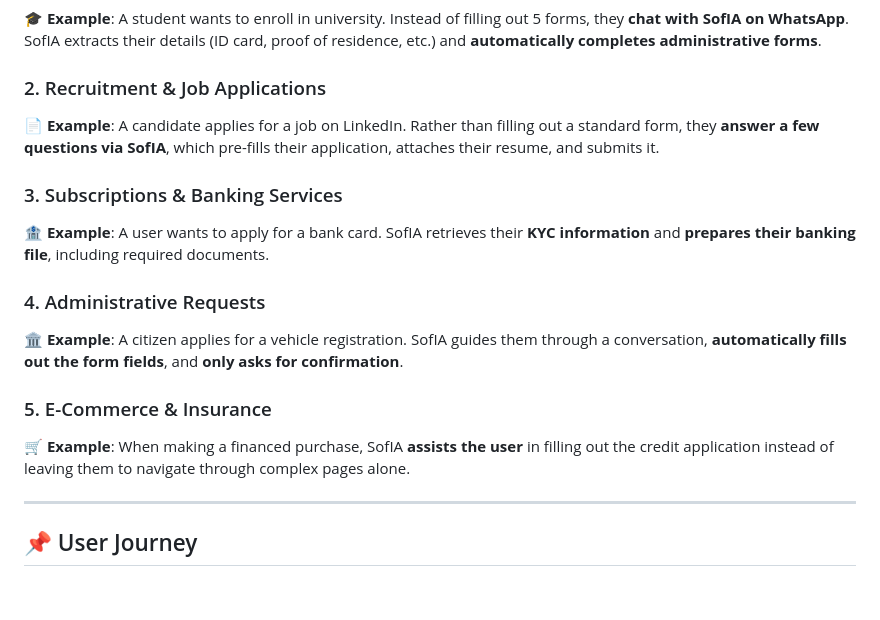
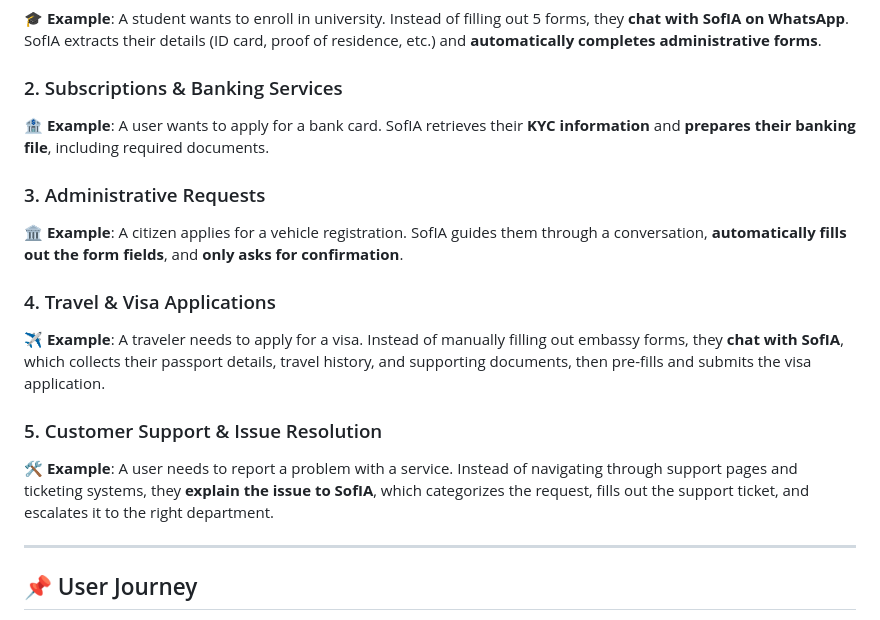
Before and after one commit to YumikoooD/SofIA, a Markdown page: README.md, the part around the change. Drawn GitHub-style; blank space fills up the shorter version.

```diff
--- a/README.md
+++ b/README.md
@@ -38,17 +38,17 @@ Users **chat** with SofIA via **Teams, WhatsApp or a voice call**, and the AI co
 ### 1. Simplified Registration & Onboarding (Education, Public Services, Banking)
 🎓 **Example**: A student wants to enroll in university. Instead of filling out 5 forms, they **chat with SofIA on WhatsApp**. SofIA extracts their details (ID card, proof of residence, etc.) and **automatically completes administrative forms**.
 
-### 2. Recruitment & Job Applications
-📄 **Example**: A candidate applies for a job on LinkedIn. Rather than filling out a standard form, they **answer a few questions via SofIA**, which pre-fills their application, attaches their resume, and submits it.
-
-### 3. Subscriptions & Banking Services
+### 2. Subscriptions & Banking Services
 🏦 **Example**: A user wants to apply for a bank card. SofIA retrieves their **KYC information** and **prepares their banking file**, including required documents.
 
-### 4. Administrative Requests
+### 3. Administrative Requests
 🏛️ **Example**: A citizen applies for a vehicle registration. SofIA guides them through a conversation, **automatically fills out the form fields**, and **only asks for confirmation**.
 
-### 5. E-Commerce & Insurance
-🛒 **Example**: When making a financed purchase, SofIA **assists the user** in filling out the credit application instead of leaving them to navigate through complex pages alone.
+### 4. Travel & Visa Applications
+✈️ **Example**: A traveler needs to apply for a visa. Instead of manually filling out embassy forms, they **chat with SofIA**, which collects their passport details, travel history, and supporting documents, then pre-fills and submits the visa application.
+
+### 5. Customer Support & Issue Resolution
+🛠 **Example**: A user needs to report a problem with a service. Instead of navigating through support pages and ticketing systems, they **explain the issue to SofIA**, which categorizes the request, fills out the support ticket, and escalates it to the right department.
 
 ---
 
```
